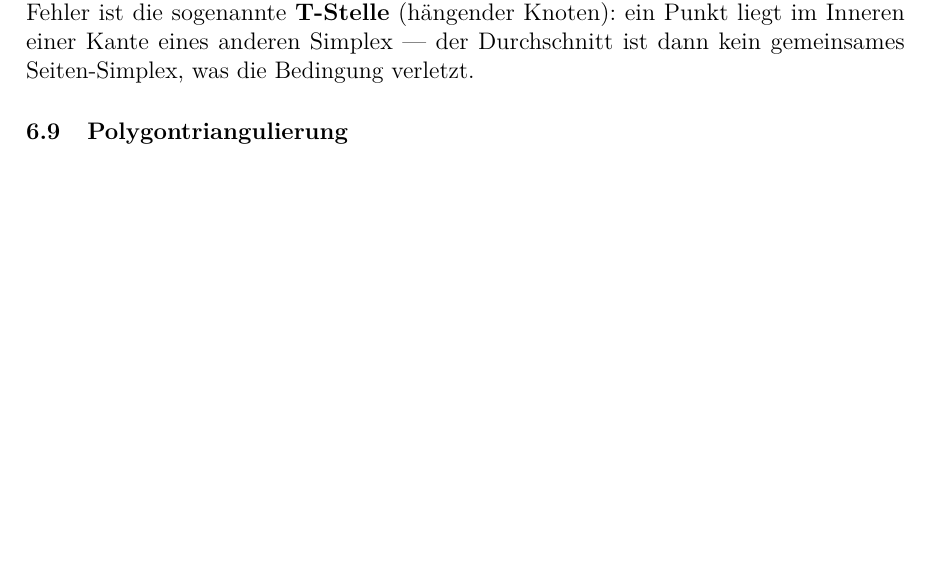
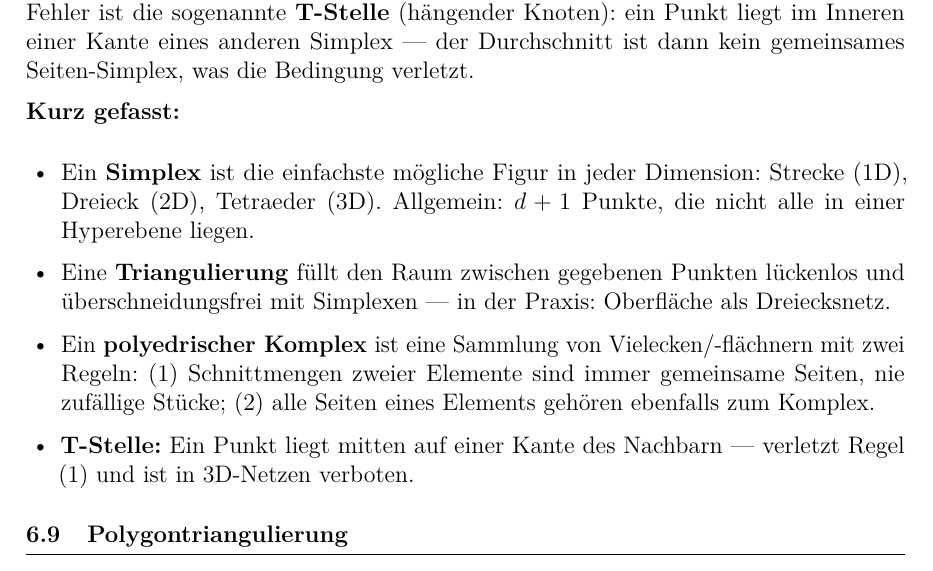
Before and after one commit to dpaguba/college-assignment, a LaTeX document (main.tex): part of page 62 of 76 before the commit and part of page 62 of 77 after it, cut so that both start at the same text, the shorter picture padded with empty space. Compiled offline with pdfLaTeX.

Commit message:
add: Simplex – kurze Zusammenfassung als Merkhilfe

```diff
--- a/main.tex
+++ b/main.tex
@@ -3637,6 +3637,14 @@ Ein \textbf{$d$-dimensionaler polyedrischer Komplex} ist eine endliche Menge von
 
 Sind alle Elemente Simplexe, heißt der Komplex \textbf{simplizialer Komplex}. Ein typischer Fehler ist die sogenannte \textbf{T-Stelle} (hängender Knoten): ein Punkt liegt im Inneren einer Kante eines anderen Simplex — der Durchschnitt ist dann kein gemeinsames Seiten-Simplex, was die Bedingung verletzt.
 
+\textbf{Kurz gefasst:}
+\begin{itemize}
+  \item Ein \textbf{Simplex} ist die einfachste mögliche Figur in jeder Dimension: Strecke (1D), Dreieck (2D), Tetraeder (3D). Allgemein: $d+1$ Punkte, die nicht alle in einer Hyperebene liegen.
+  \item Eine \textbf{Triangulierung} füllt den Raum zwischen gegebenen Punkten lückenlos und überschneidungsfrei mit Simplexen — in der Praxis: Oberfläche als Dreiecksnetz.
+  \item Ein \textbf{polyedrischer Komplex} ist eine Sammlung von Vielecken/-flächnern mit zwei Regeln: (1) Schnittmengen zweier Elemente sind immer gemeinsame Seiten, nie zufällige Stücke; (2) alle Seiten eines Elements gehören ebenfalls zum Komplex.
+  \item \textbf{T-Stelle:} Ein Punkt liegt mitten auf einer Kante des Nachbarn — verletzt Regel (1) und ist in 3D-Netzen verboten.
+\end{itemize}
+
 \subsection{Polygontriangulierung}
 
 Zerlegung eines einfachen Polygons in Dreiecke durch nicht-schneidende Diagonalen. Notwendig, da Grafik-Algorithmen (Verrasterung, Beleuchtung) primär auf Dreiecken arbeiten.
```
